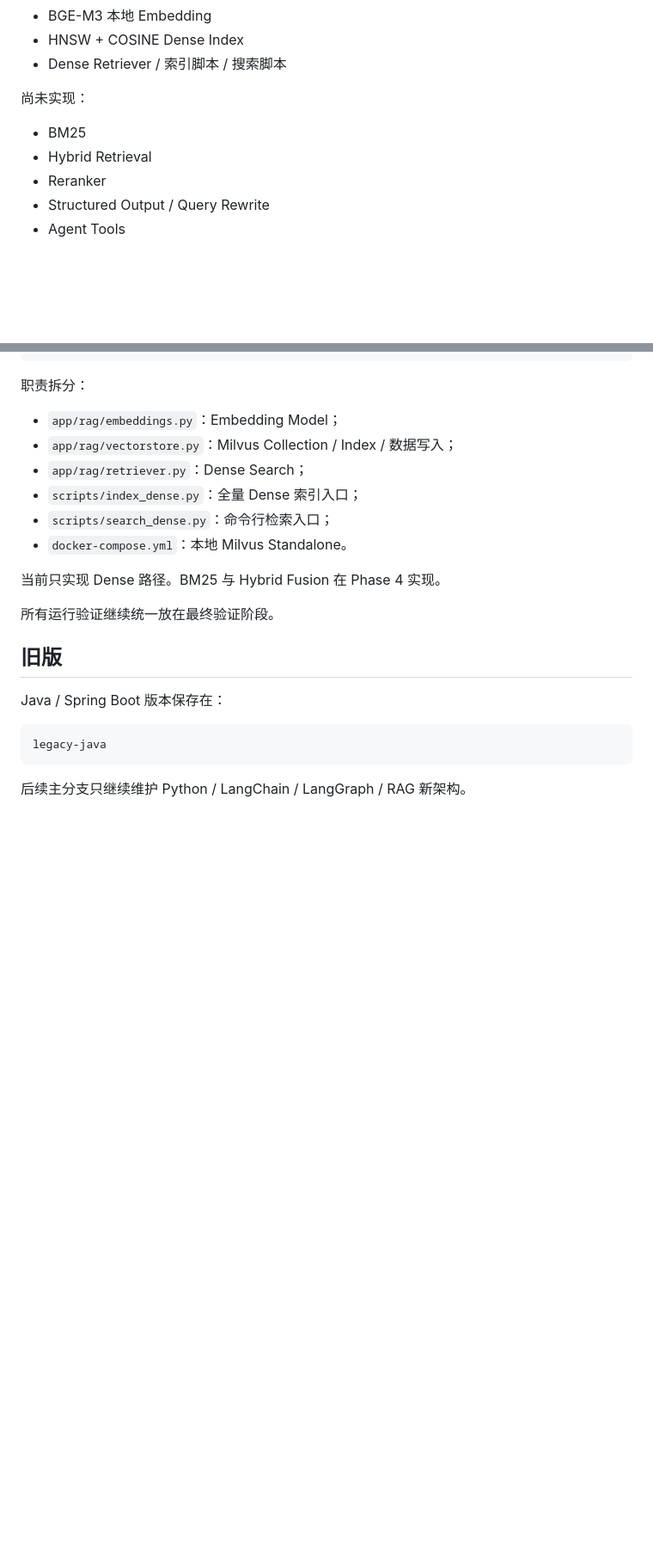
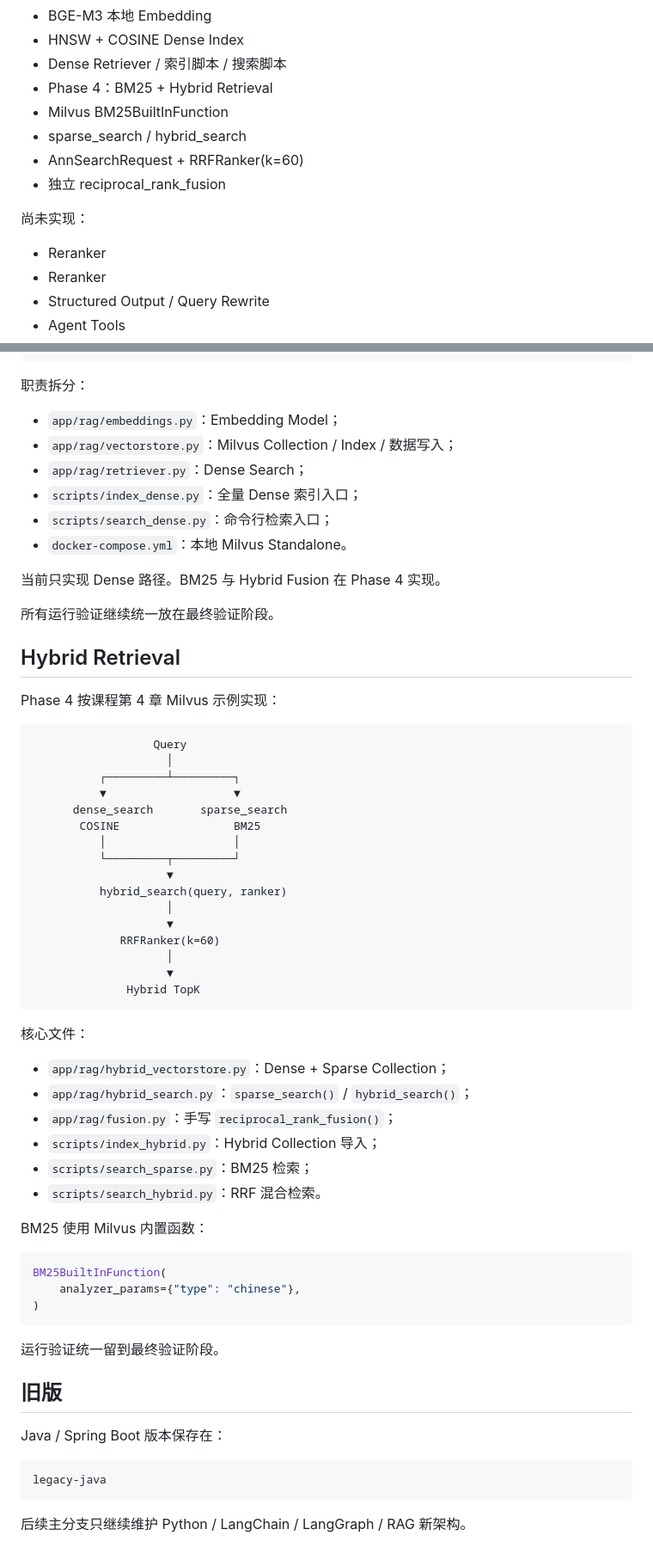
Before and after one commit to boshilin123/chatbot-circuit-diagram, a Markdown page: README.md, 2 parts joined by grey strips. Shown at 86% size. GitHub-like rendering; blank space fills up the shorter version.

Commit message:
docs: document BM25 hybrid retrieval

````diff
--- a/README.md
+++ b/README.md
@@ -24,11 +24,15 @@
 - BGE-M3 本地 Embedding
 - HNSW + COSINE Dense Index
 - Dense Retriever / 索引脚本 / 搜索脚本
+- Phase 4：BM25 + Hybrid Retrieval
+- Milvus BM25BuiltInFunction
+- sparse_search / hybrid_search
+- AnnSearchRequest + RRFRanker(k=60)
+- 独立 reciprocal_rank_fusion
 
 尚未实现：
 
-- BM25
-- Hybrid Retrieval
+- Reranker
 - Reranker
 - Structured Output / Query Rewrite
 - Agent Tools
@@ -187,6 +191,48 @@ DenseRetriever
 
 所有运行验证继续统一放在最终验证阶段。
 
+## Hybrid Retrieval
+
+Phase 4 按课程第 4 章 Milvus 示例实现：
+
+```text
+                  Query
+                    │
+          ┌─────────┴─────────┐
+          ▼                   ▼
+      dense_search       sparse_search
+       COSINE                 BM25
+          │                   │
+          └─────────┬─────────┘
+                    ▼
+          hybrid_search(query, ranker)
+                    │
+                    ▼
+             RRFRanker(k=60)
+                    │
+                    ▼
+              Hybrid TopK
+```
+
+核心文件：
+
+- `app/rag/hybrid_vectorstore.py`：Dense + Sparse Collection；
+- `app/rag/hybrid_search.py`：`sparse_search()` / `hybrid_search()`；
+- `app/rag/fusion.py`：手写 `reciprocal_rank_fusion()`；
+- `scripts/index_hybrid.py`：Hybrid Collection 导入；
+- `scripts/search_sparse.py`：BM25 检索；
+- `scripts/search_hybrid.py`：RRF 混合检索。
+
+BM25 使用 Milvus 内置函数：
+
+```python
+BM25BuiltInFunction(
+    analyzer_params={"type": "chinese"},
+)
+```
+
+运行验证统一留到最终验证阶段。
+
 ## 旧版
 
 Java / Spring Boot 版本保存在：
````
